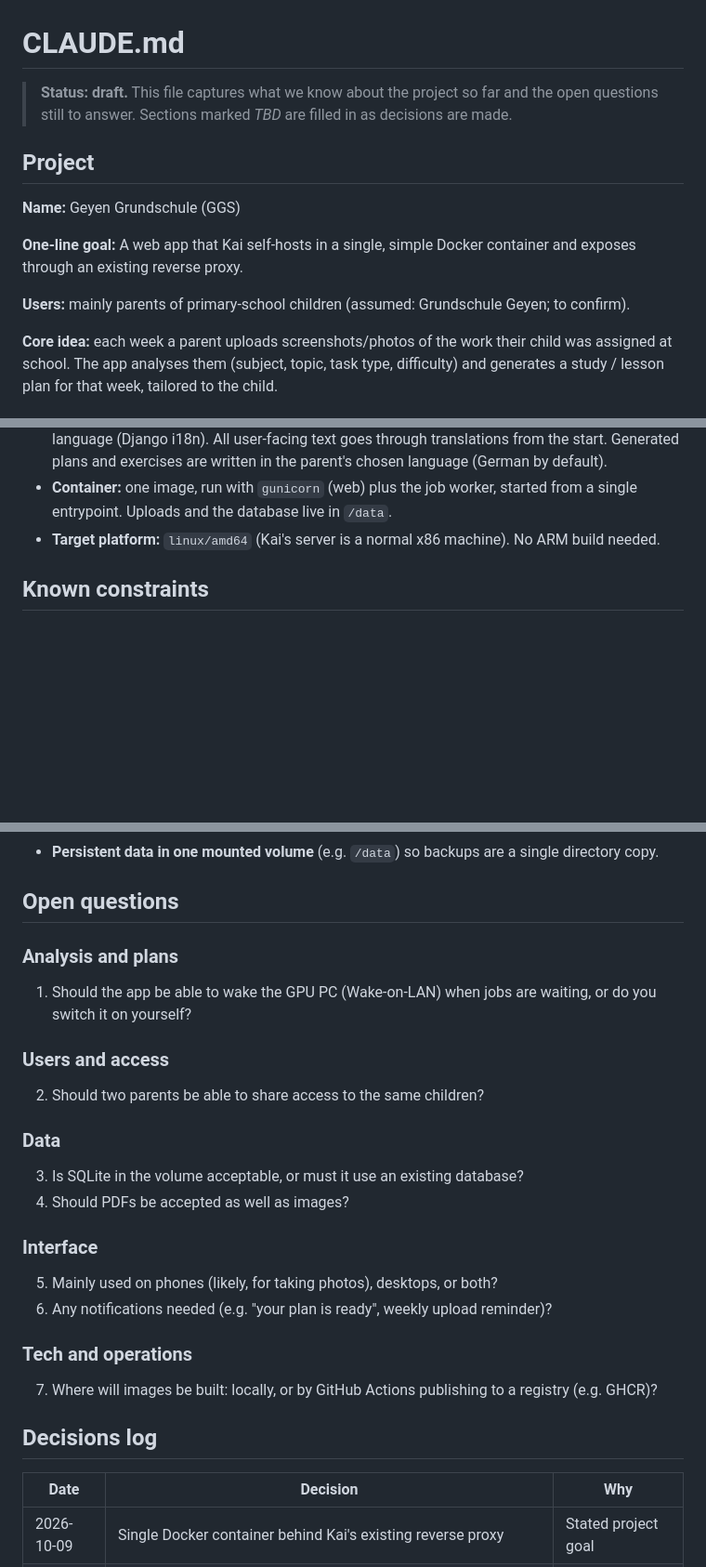
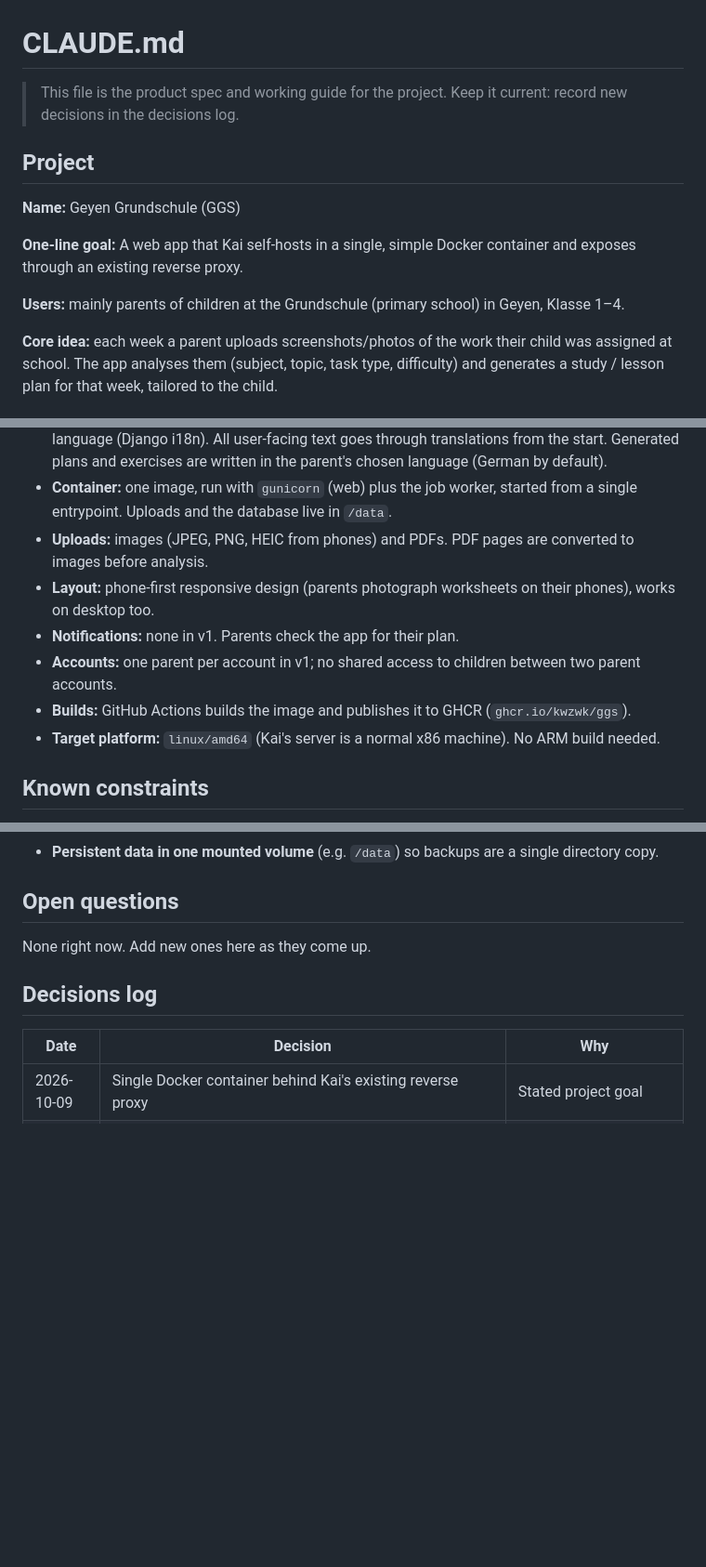
Before and after one commit to kwzwk/GGS, a Markdown page: CLAUDE.md, 3 parts joined by grey strips. Shown at 93% size. Rendered like a GitHub page; blank space fills up the shorter version.

Commit message:
CLAUDE.md: record remaining defaults, close open questions
Co-Authored-By: Claude Opus 5.5 (1M context) <noreply@anthropic.com>
Claude-Session: https://claude.ai/code/session_01ND3D2LSJ9HQsA6dK1h4ANh

```diff
--- a/CLAUDE.md
+++ b/CLAUDE.md
@@ -1,8 +1,7 @@
 # CLAUDE.md
 
-> **Status: draft.** This file captures what we know about the project so far and
-> the open questions still to answer. Sections marked _TBD_ are filled in as
-> decisions are made.
+> This file is the product spec and working guide for the project. Keep it
+> current: record new decisions in the decisions log.
 
 ## Project
 
@@ -11,8 +10,8 @@
 **One-line goal:** A web app that Kai self-hosts in a single, simple Docker
 container and exposes through an existing reverse proxy.
 
-**Users:** mainly parents of primary-school children (assumed: Grundschule
-Geyen; to confirm).
+**Users:** mainly parents of children at the Grundschule (primary school)
+in Geyen, Klasse 1–4.
 
 **Core idea:** each week a parent uploads screenshots/photos of the work their
 child was assigned at school. The app analyses them (subject, topic, task type,
@@ -145,6 +146,15 @@ Chosen by Claude (Kai asked for "what makes sense"); change here if needed.
 - **Container:** one image, run with `gunicorn` (web) plus the job worker,
   started from a single entrypoint. Uploads and the database live in
   `/data`.
+- **Uploads:** images (JPEG, PNG, HEIC from phones) and PDFs. PDF pages are
+  converted to images before analysis.
+- **Layout:** phone-first responsive design (parents photograph worksheets
+  on their phones), works on desktop too.
+- **Notifications:** none in v1. Parents check the app for their plan.
+- **Accounts:** one parent per account in v1; no shared access to children
+  between two parent accounts.
+- **Builds:** GitHub Actions builds the image and publishes it to GHCR
+  (`ghcr.io/kwzwk/ggs`).
 - **Target platform:** `linux/amd64` (Kai's server is a normal x86 machine).
   No ARM build needed.
 
@@ -166,25 +176,7 @@ Chosen by Claude (Kai asked for "what makes sense"); change here if needed.
 
 ## Open questions
 
-### Analysis and plans
-1. Should the app be able to wake the GPU PC (Wake-on-LAN) when jobs are
-   waiting, or do you switch it on yourself?
-
-### Users and access
-2. Should two parents be able to share access to the same children?
-
-### Data
-3. Is SQLite in the volume acceptable, or must it use an existing database?
-4. Should PDFs be accepted as well as images?
-
-### Interface
-5. Mainly used on phones (likely, for taking photos), desktops, or both?
-6. Any notifications needed (e.g. "your plan is ready", weekly upload
-    reminder)?
-
-### Tech and operations
-7. Where will images be built: locally, or by GitHub Actions publishing to a
-    registry (e.g. GHCR)?
+None right now. Add new ones here as they come up.
 
 ## Decisions log
 
```
Also changed, not shown: other parts of CLAUDE.md (+4 -0 lines).
